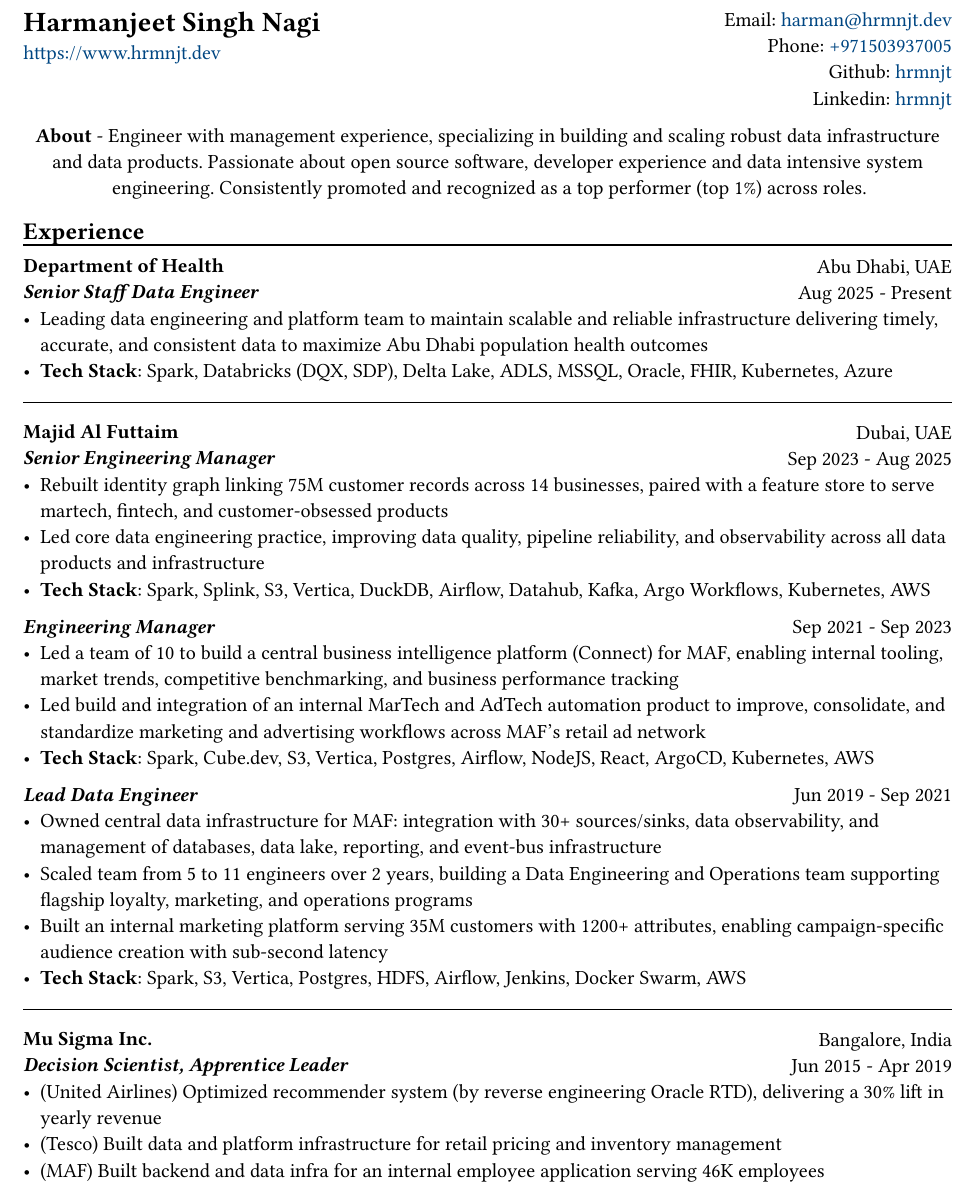
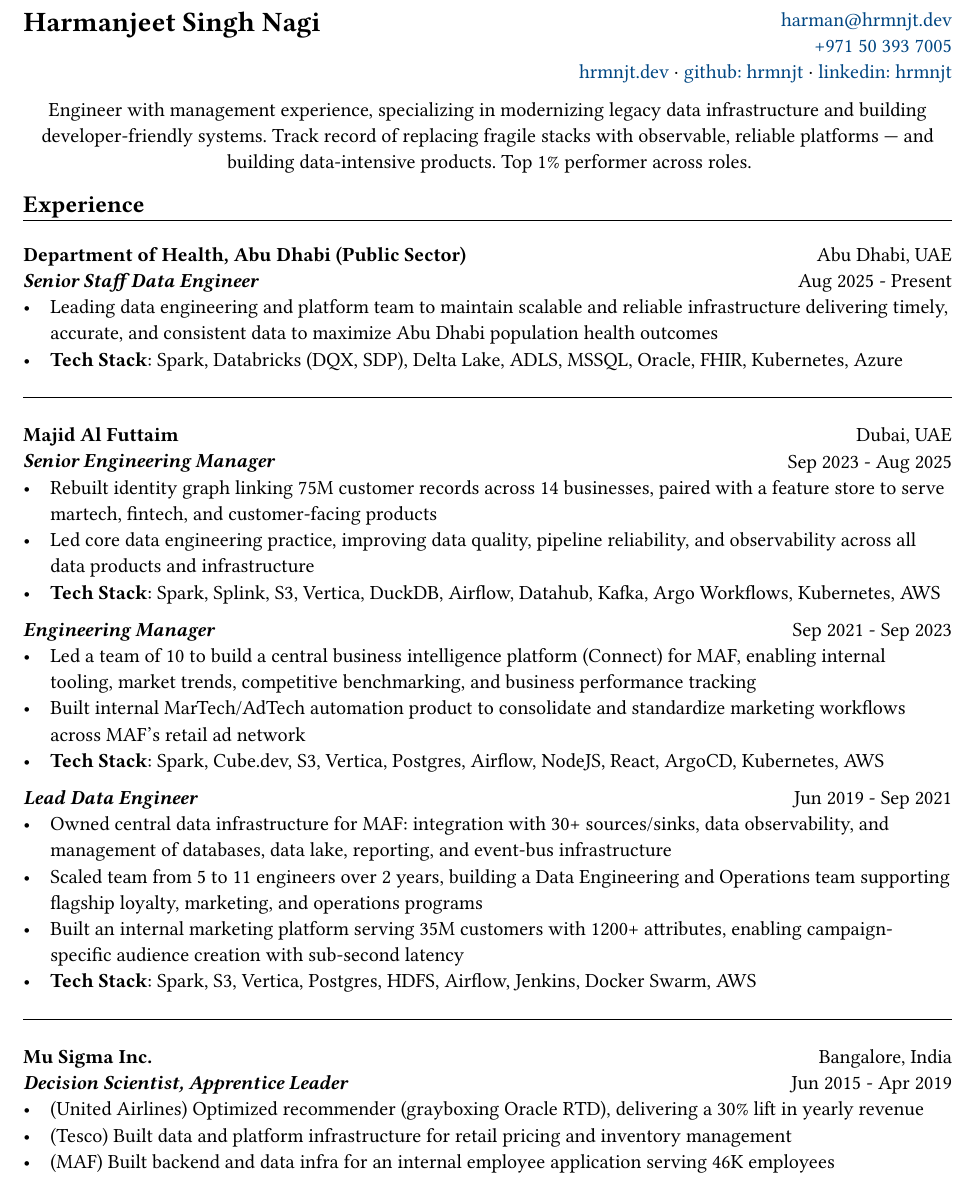
Before and after one commit to hrmnjt/resume, a Typst document (resume.typ): part of page 1 of 2, cut so that both start at the same text. The pictures show the PDF file resume.pdf that the author committed with the source.

Commit message:
fix: improve resume formatting, spacing, and content polish
- Rewrite About/summary section for clarity and impact
- Compact header: 3-line contact layout, name as heading
- Restored Skills section with updated entries:
  - Domains: Platform & Infrastructure (was DevSecOps)
  - Languages: proficient/familiar → grouped format with em-dash
  - Data Stack: added Delta Lake, Iceberg, Databricks, S3, ADLS
- Trimmed MarTech/AdTech bullet for conciseness
- Improved vertical spacing: tighter paragraph leading, list spacing
- Adjusted subheadingline/sectionseparator padding
- Page break before Skills to keep section together
- Skills header + content now together on page 2

```diff
--- a/resume.typ
+++ b/resume.typ
@@ -32,8 +37,5 @@
     columns: (1fr, 1.5fr),
     align(left)[
         = Harmanjeet Singh Nagi
-        #link("https://www.hrmnjt.dev")
     ],
     align(right)[
-        Email: #link("mailto:harman@hrmnjt.dev") \
-        Phone: #link("tel:+971503937005") \
@@ -42,9 +43,11 @@
+        #link("tel:+971503937005")[+971 50 393 7005] \
+        #link("https://www.hrmnjt.dev")[hrmnjt.dev] · #link("https://github.com/hrmnjt")[github: hrmnjt] · #link("https://www.linkedin.com/in/hrmnjt")[linkedin: hrmnjt]
     ]
 )
 
 #align(center)[
     #set par(justify: false)
-    *About* - Engineer with management experience, specializing in building and scaling robust data infrastructure and data products. Passionate about open source software, developer experience and data intensive system engineering. Consistently promoted and recognized as a top performer (top 1%) across roles.
+    Engineer with management experience, specializing in modernizing legacy data infrastructure and building developer-friendly systems. Track record of replacing fragile stacks with observable, reliable platforms — and building data-intensive products. Top 1% performer across roles.
 ]
 
 == Experience
@@ -53,7 +56,7 @@
 #grid(
     columns: (1fr, 1fr),
     align(left)[
-        *Department of Health* \
+        *Department of Health, Abu Dhabi (Public Sector)* \
         *#emph("Senior Staff Data Engineer")*
     ],
     align(right)[
@@ -91,7 +94,7 @@
     ]
 )
 - Led a team of 10 to build a central business intelligence platform (Connect) for MAF, enabling internal tooling, market trends, competitive benchmarking, and business performance tracking
-- Led build and integration of an internal MarTech and AdTech automation product to improve, consolidate, and standardize marketing and advertising workflows across MAF's retail ad network
+- Built internal MarTech/AdTech automation product to consolidate and standardize marketing workflows across MAF's retail ad network
 - *Tech Stack*: Spark, Cube.dev, S3, Vertica, Postgres, Airflow, NodeJS, React, ArgoCD, Kubernetes, AWS
 
 #grid(
@@ -121,7 +124,7 @@
         Jun 2015 - Apr 2019
     ]
 )
-- (United Airlines) Optimized recommender system (by reverse engineering Oracle RTD), delivering a 30% lift in yearly revenue
+- (United Airlines) Optimized recommender (grayboxing Oracle RTD), delivering a 30% lift in yearly revenue
 - (Tesco) Built data and platform infrastructure for retail pricing and inventory management
 - (MAF) Built backend and data infra for an internal employee application serving 46K employees
 - (MAF) Built a configuration-based ETL framework on on-prem Hadoop infra (140 pipelines, 10TB daily volume, 15 data sources)
```
Also changed, not shown: resume.pdf, resume.typ (24 more changed lines).
